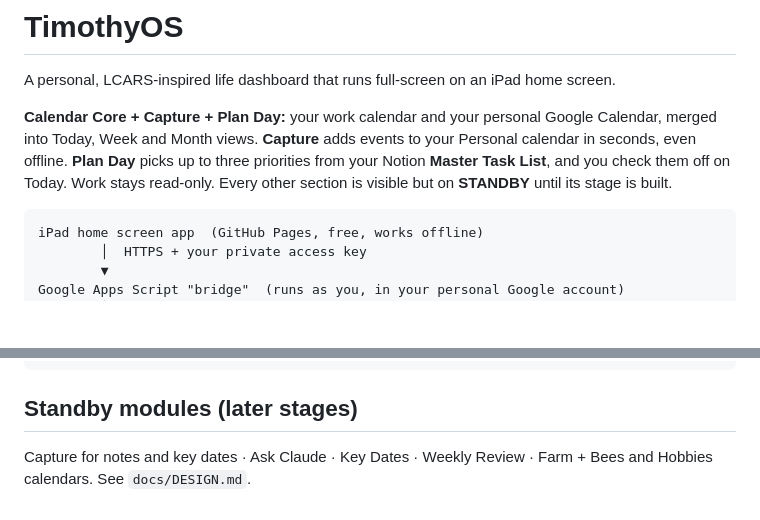
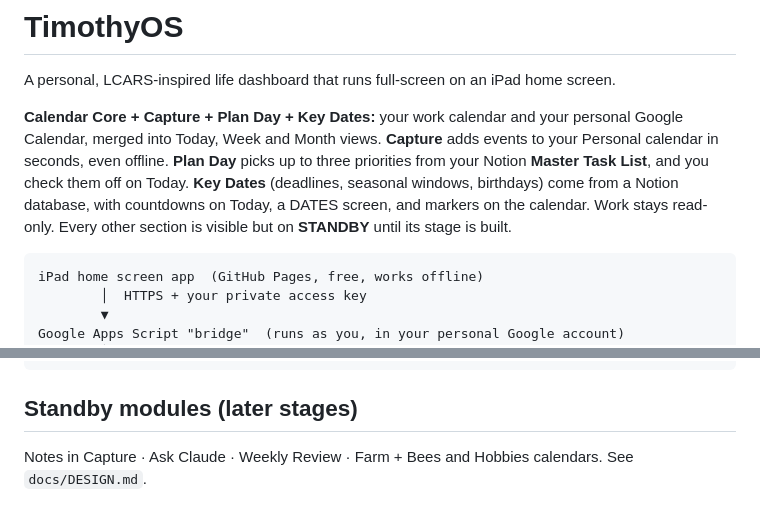
Before and after one commit to tim3t/Timothyos, a Markdown page: README.md, 2 parts joined by grey strips. Rendered like a GitHub page; blank space fills up the shorter version.

````diff
--- a/README.md
+++ b/README.md
@@ -2,7 +2,7 @@
 
 A personal, LCARS-inspired life dashboard that runs full-screen on an iPad home screen.
 
-**Calendar Core + Capture + Plan Day:** your work calendar and your personal Google Calendar, merged into Today, Week and Month views. **Capture** adds events to your Personal calendar in seconds, even offline. **Plan Day** picks up to three priorities from your Notion **Master Task List**, and you check them off on Today. Work stays read-only. Every other section is visible but on **STANDBY** until its stage is built.
+**Calendar Core + Capture + Plan Day + Key Dates:** your work calendar and your personal Google Calendar, merged into Today, Week and Month views. **Capture** adds events to your Personal calendar in seconds, even offline. **Plan Day** picks up to three priorities from your Notion **Master Task List**, and you check them off on Today. **Key Dates** (deadlines, seasonal windows, birthdays) come from a Notion database, with countdowns on Today, a DATES screen, and markers on the calendar. Work stays read-only. Every other section is visible but on **STANDBY** until its stage is built.
 
 ```
 iPad home screen app  (GitHub Pages, free, works offline)
@@ -185,4 +198,4 @@ docs/DESIGN.md        full design and roadmap
 
 ## Standby modules (later stages)
 
-Capture for notes and key dates · Ask Claude · Key Dates · Weekly Review · Farm + Bees and Hobbies calendars. See `docs/DESIGN.md`.
+Notes in Capture · Ask Claude · Weekly Review · Farm + Bees and Hobbies calendars. See `docs/DESIGN.md`.
````
Also changed, not shown: other parts of README.md (+14 -1 lines), CHANGELOG.md (+10 -0 lines), docs/DESIGN.md (+1 -0 lines).
